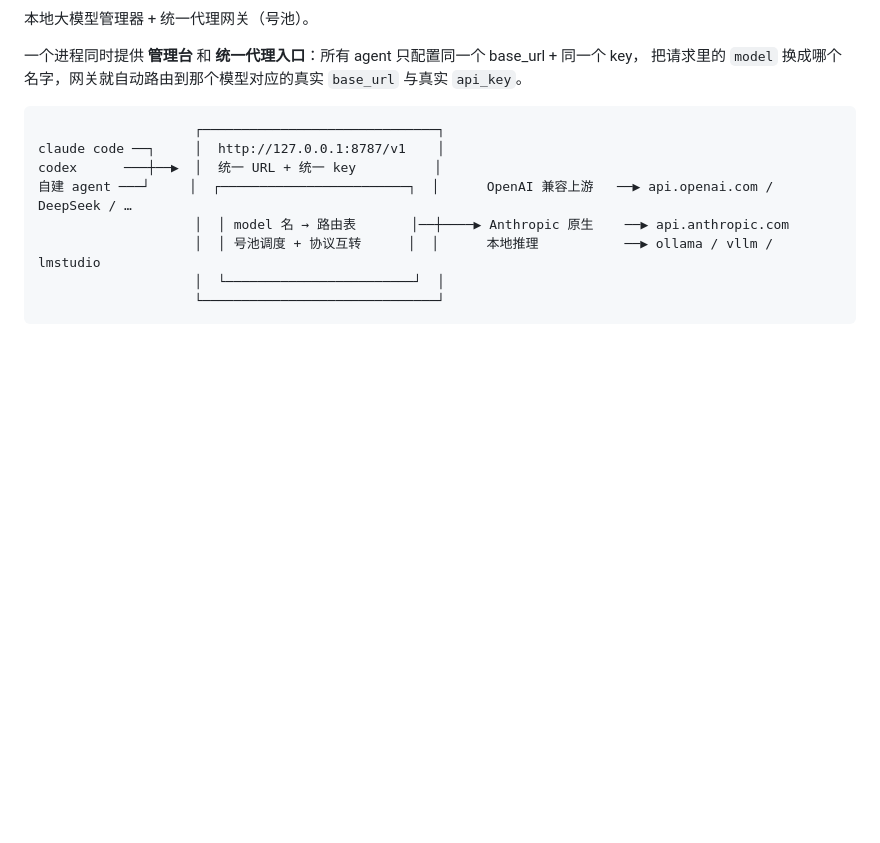
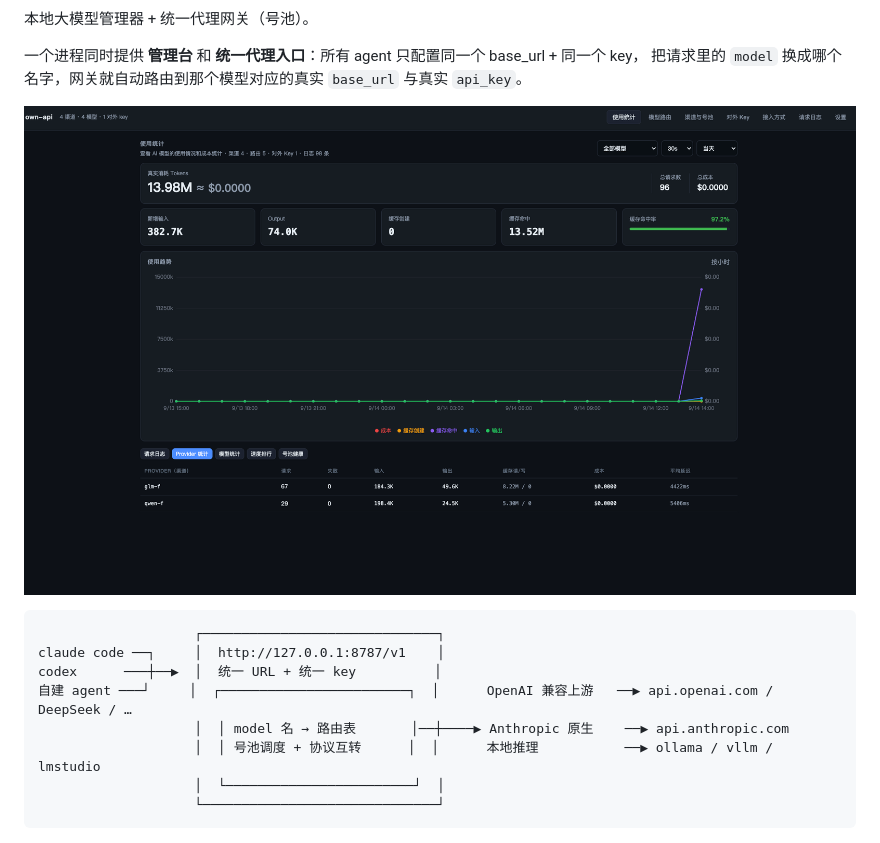
Before and after one commit to KeynoWu/own-api, a Markdown page: README.md, the part around one of its changes. GitHub-like rendering; blank space fills up the shorter version.

Commit message:
docs(readme): 补 CI 徽章 + 首屏管理台截图（推广位）

````diff
--- a/README.md
+++ b/README.md
@@ -7,6 +8,8 @@
 
 一个进程同时提供 **管理台** 和 **统一代理入口**：所有 agent 只配置同一个 base_url + 同一个 key，
 把请求里的 `model` 换成哪个名字，网关就自动路由到那个模型对应的真实 `base_url` 与真实 `api_key`。
+
+![管理台使用统计：KPI 卡、按小时趋势、五个分析视图](site/assets/dashboard.png)
 
 ```
                     ┌──────────────────────────────┐
````
Also changed, not shown: other parts of README.md (+1 -0 lines).
